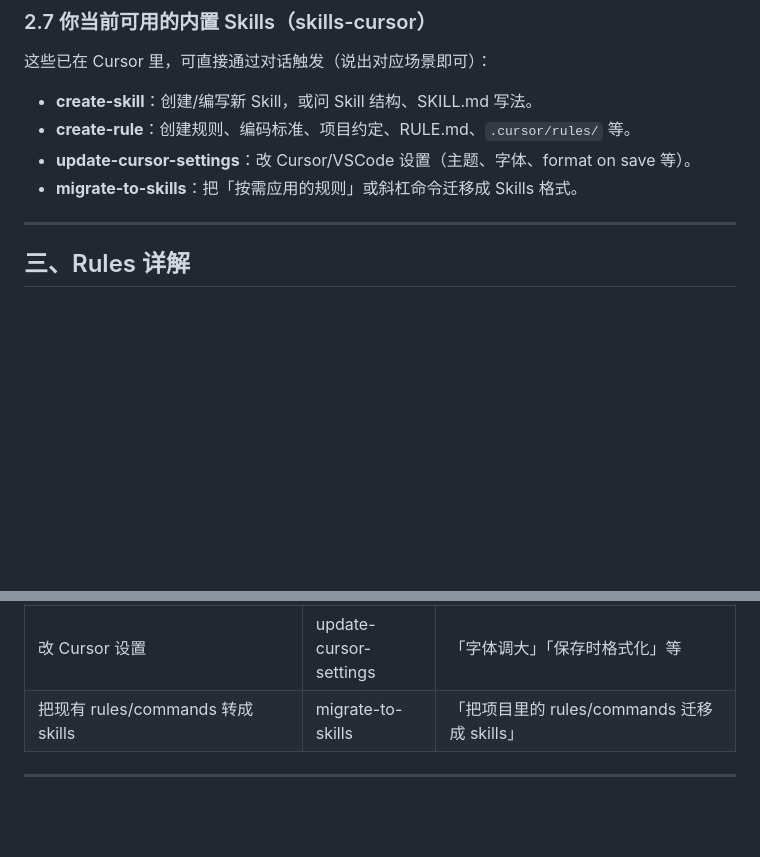
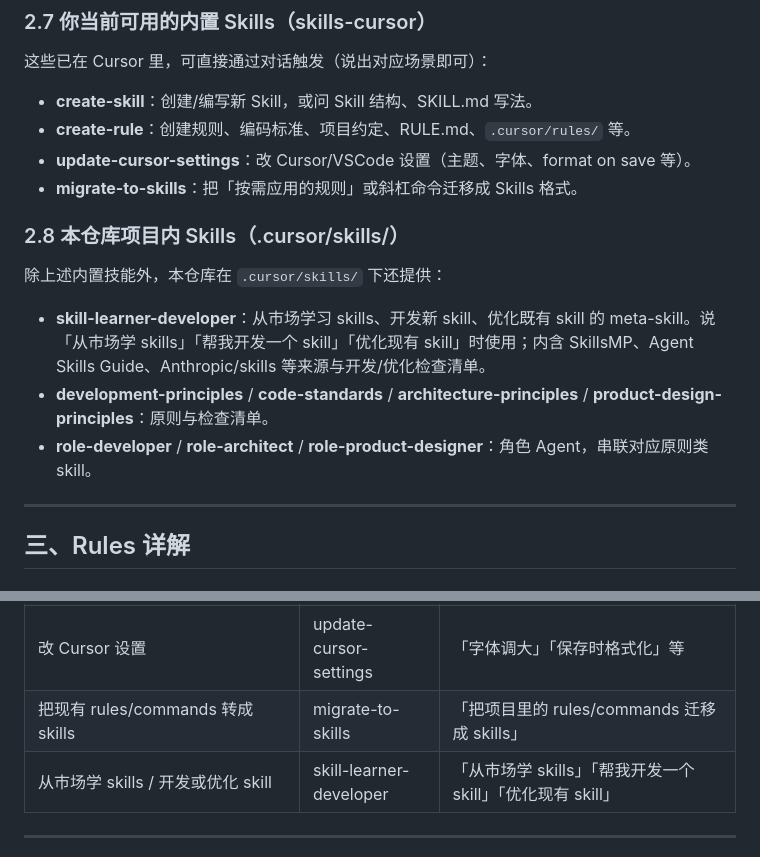
Before and after one commit to FeifanTech/newAINativeMethod, a Markdown page: docs/CURSOR_SKILLS_GUIDE.md, 2 parts joined by grey strips. Rendered like a GitHub page; blank space fills up the shorter version.

```diff
--- a/docs/CURSOR_SKILLS_GUIDE.md
+++ b/docs/CURSOR_SKILLS_GUIDE.md
@@ -97,6 +97,14 @@ description: 用第三人称写：这个技能做什么；在什么情况下使
 - **create-rule**：创建规则、编码标准、项目约定、RULE.md、`.cursor/rules/` 等。
 - **update-cursor-settings**：改 Cursor/VSCode 设置（主题、字体、format on save 等）。
 - **migrate-to-skills**：把「按需应用的规则」或斜杠命令迁移成 Skills 格式。
+
+### 2.8 本仓库项目内 Skills（.cursor/skills/）
+
+除上述内置技能外，本仓库在 `.cursor/skills/` 下还提供：
+
+- **skill-learner-developer**：从市场学习 skills、开发新 skill、优化既有 skill 的 meta-skill。说「从市场学 skills」「帮我开发一个 skill」「优化现有 skill」时使用；内含 SkillsMP、Agent Skills Guide、Anthropic/skills 等来源与开发/优化检查清单。
+- **development-principles** / **code-standards** / **architecture-principles** / **product-design-principles**：原则与检查清单。
+- **role-developer** / **role-architect** / **role-product-designer**：角色 Agent，串联对应原则类 skill。
 
 ---
 
@@ -241,6 +249,7 @@ alwaysApply: false
 | 新建/改规则或 RULE | create-rule | 「加一条规则」「.cursor/rules 怎么用」 |
 | 改 Cursor 设置 | update-cursor-settings | 「字体调大」「保存时格式化」等 |
 | 把现有 rules/commands 转成 skills | migrate-to-skills | 「把项目里的 rules/commands 迁移成 skills」 |
+| 从市场学 skills / 开发或优化 skill | skill-learner-developer | 「从市场学 skills」「帮我开发一个 skill」「优化现有 skill」 |
 
 ---
 
```
Also changed, not shown: docs/PRINCIPLES_AND_ROLE_AGENTS_GUIDE.md (+7 -2 lines), 1 other file.
